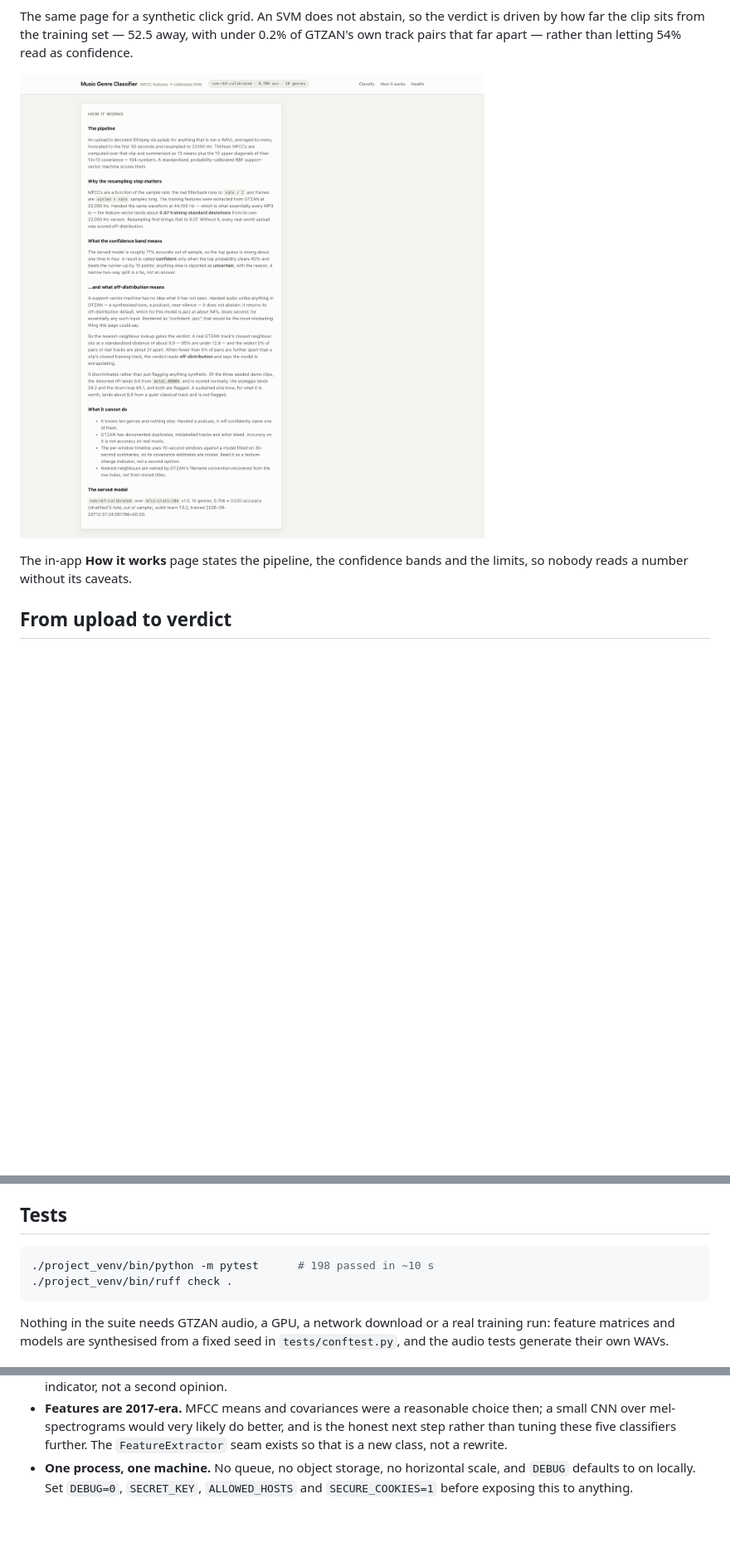
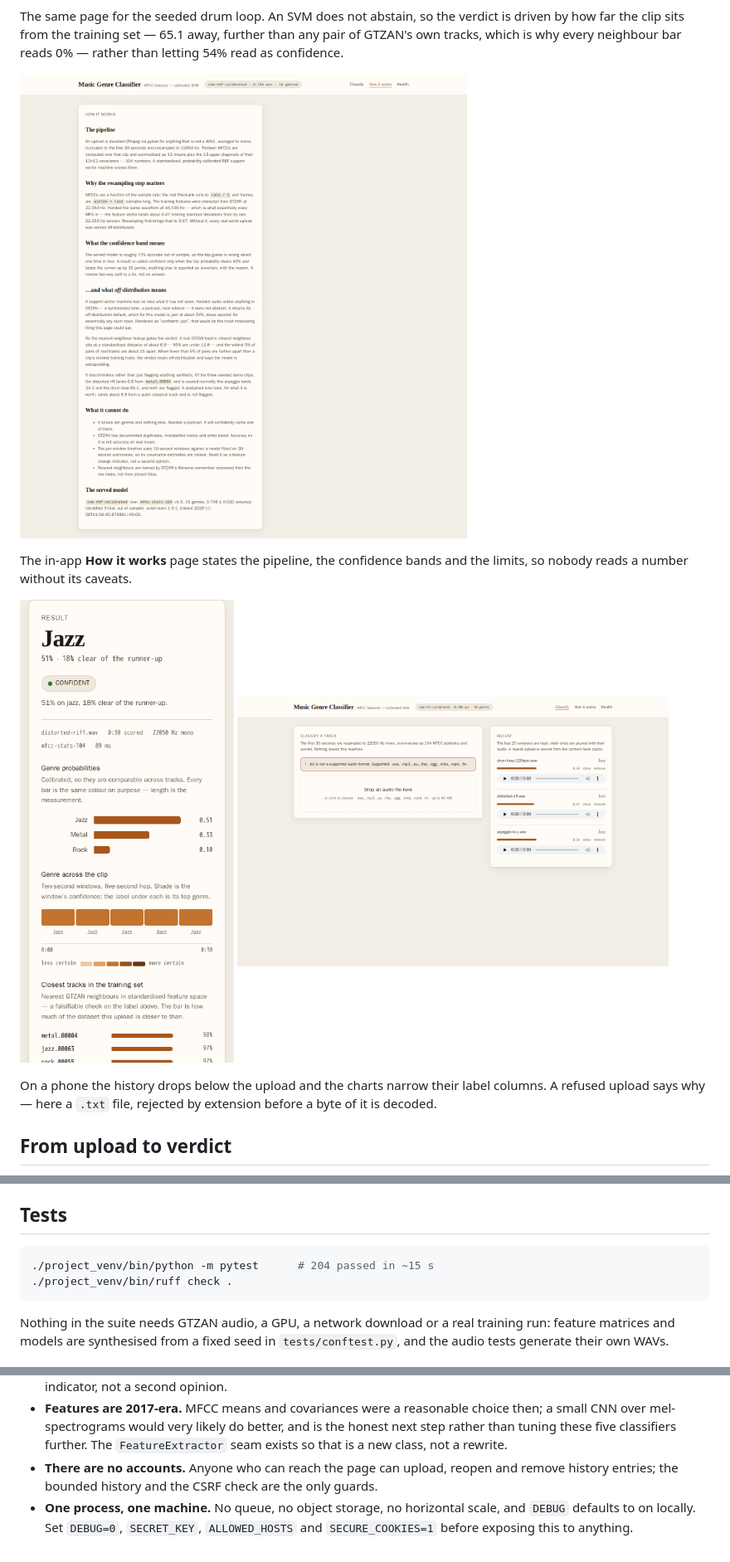
Before and after one commit to devm29/music-classifier, a Markdown page: README.md, 3 parts joined by grey strips. Shown: that part at 83% size. Drawn GitHub-style; pictures changed too: docs/screenshots/error.png (added), docs/screenshots/how-it-works.png, docs/screenshots/mobile-result.png (added); blank space fills up the shorter version.

````diff
--- a/README.md
+++ b/README.md
@@ -55,14 +53,24 @@ not decoration: if the neighbours disagree with the label, the label is what is
 
 ![An off-distribution verdict](docs/screenshots/off-distribution.png)
 
-The same page for a synthetic click grid. An SVM does not abstain, so the verdict is
-driven by how far the clip sits from the training set — 52.5 away, with under 0.2% of
-GTZAN's own track pairs that far apart — rather than letting 54% read as confidence.
+The same page for the seeded drum loop. An SVM does not abstain, so the verdict is
+driven by how far the clip sits from the training set — 65.1 away, further than any
+pair of GTZAN's own tracks, which is why every neighbour bar reads 0% — rather than
+letting 54% read as confidence.
 
 ![How it works](docs/screenshots/how-it-works.png)
 
 The in-app **How it works** page states the pipeline, the confidence bands and the
 limits, so nobody reads a number without its caveats.
+
+<p>
+  <img src="docs/screenshots/mobile-result.png" alt="The result panel on a phone" width="260">
+  <img src="docs/screenshots/error.png" alt="An unsupported file refused with the reason" width="520">
+</p>
+
+On a phone the history drops below the upload and the charts narrow their label
+columns. A refused upload says why — here a `.txt` file, rejected by extension
+before a byte of it is decoded.
 
 ## From upload to verdict
 
@@ -251,7 +330,7 @@ too, in `config/settings.py`; `PORT` and `WEB_CONCURRENCY` belong to the `Procfi
 ## Tests
 
 ```bash
-./project_venv/bin/python -m pytest      # 198 passed in ~10 s
+./project_venv/bin/python -m pytest      # 204 passed in ~15 s
 ./project_venv/bin/ruff check .
 ```
 
@@ -284,6 +363,8 @@ run: feature matrices and models are synthesised from a fixed seed in
   a small CNN over mel-spectrograms would very likely do better, and is the honest next
   step rather than tuning these five classifiers further. The `FeatureExtractor` seam
   exists so that is a new class, not a rewrite.
+- **There are no accounts.** Anyone who can reach the page can upload, reopen and
+  remove history entries; the bounded history and the CSRF check are the only guards.
 - **One process, one machine.** No queue, no object storage, no horizontal scale, and
   `DEBUG` defaults to on locally. Set `DEBUG=0`, `SECRET_KEY`, `ALLOWED_HOSTS` and
   `SECURE_COOKIES=1` before exposing this to anything.
````
Also changed, not shown: other parts of README.md (+85 -16 lines), docs/screenshots/classified.png, docs/screenshots/off-distribution.png, 1 other file.
